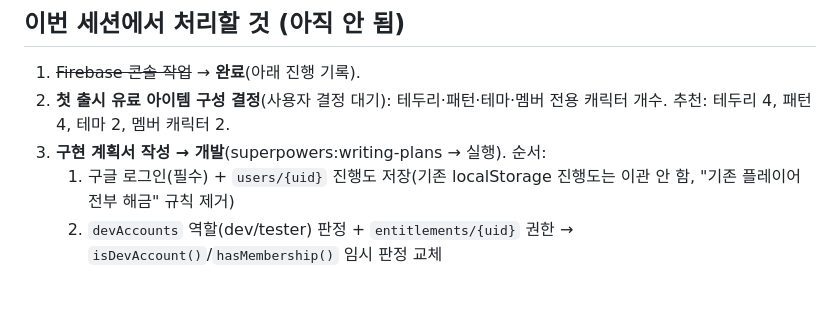
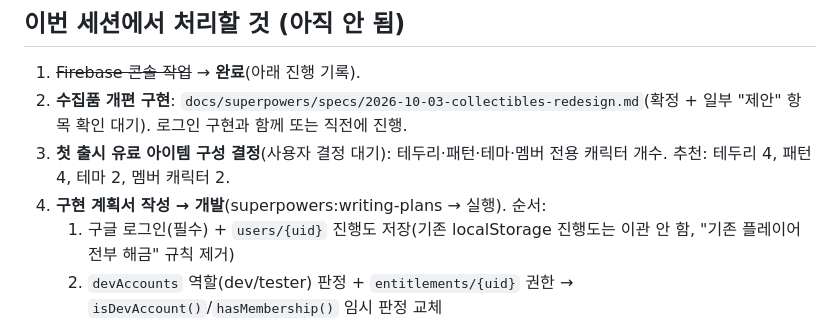
Before and after one commit to emalration2-sketch/Straight, a Markdown page: docs/next-session.md, the part around the change. GitHub-like rendering; blank space fills up the shorter version.

Commit message:
docs: collectibles redesign spec (user-confirmed lineup, proposals pending)
Co-Authored-By: Claude Opus 5.5 <noreply@anthropic.com>

```diff
--- a/docs/next-session.md
+++ b/docs/next-session.md
@@ -23,8 +23,9 @@
 ## 이번 세션에서 처리할 것 (아직 안 됨)
 
 1. ~~Firebase 콘솔 작업~~ → **완료**(아래 진행 기록).
-2. **첫 출시 유료 아이템 구성 결정**(사용자 결정 대기): 테두리·패턴·테마·멤버 전용 캐릭터 개수. 추천: 테두리 4, 패턴 4, 테마 2, 멤버 캐릭터 2.
-3. **구현 계획서 작성 → 개발**(superpowers:writing-plans → 실행). 순서:
+2. **수집품 개편 구현**: `docs/superpowers/specs/2026-10-03-collectibles-redesign.md`(확정 + 일부 "제안" 항목 확인 대기). 로그인 구현과 함께 또는 직전에 진행.
+3. **첫 출시 유료 아이템 구성 결정**(사용자 결정 대기): 테두리·패턴·테마·멤버 전용 캐릭터 개수. 추천: 테두리 4, 패턴 4, 테마 2, 멤버 캐릭터 2.
+4. **구현 계획서 작성 → 개발**(superpowers:writing-plans → 실행). 순서:
    1. 구글 로그인(필수) + `users/{uid}` 진행도 저장(기존 localStorage 진행도는 이관 안 함, "기존 플레이어 전부 해금" 규칙 제거)
    2. `devAccounts` 역할(dev/tester) 판정 + `entitlements/{uid}` 권한 → `isDevAccount()`/`hasMembership()` 임시 판정 교체
    3. 숨은 전적(`users/{uid}.record`)과 밸런스 데이터(`balanceLogs`, dev만 읽기)
```
Also changed, not shown: 1 other file.
